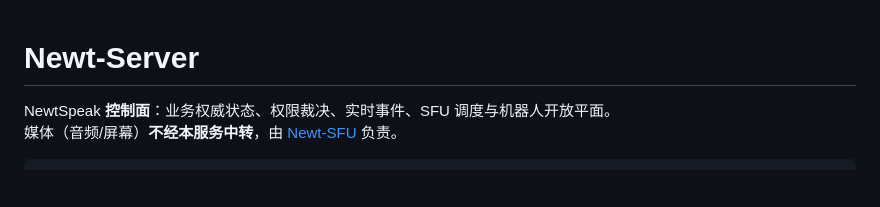
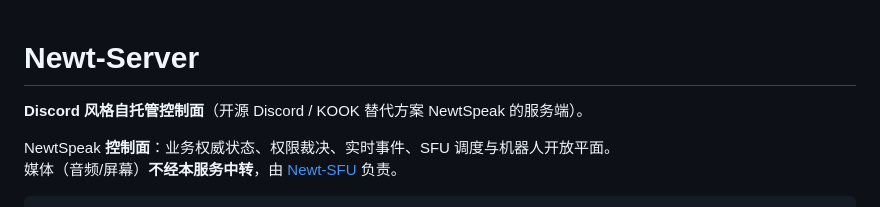
Before and after one commit to NewtSpeak/Newt-Server, a Markdown page: README.md, the part around the change. Rendered like a GitHub page; blank space fills up the shorter version.

Commit message:
docs: improve Discord discoverability (README keywords and positioning)

```diff
--- a/README.md
+++ b/README.md
@@ -1,4 +1,6 @@
 # Newt-Server
+
+**Discord 风格自托管控制面**（开源 Discord / KOOK 替代方案 NewtSpeak 的服务端）。
 
 NewtSpeak **控制面**：业务权威状态、权限裁决、实时事件、SFU 调度与机器人开放平面。
 媒体（音频/屏幕）**不经本服务中转**，由 [Newt-SFU](https://github.com/NewtSpeak/Newt-SFU) 负责。
```
